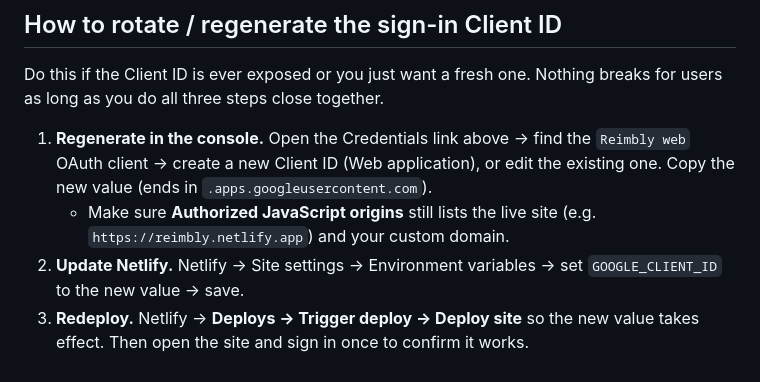
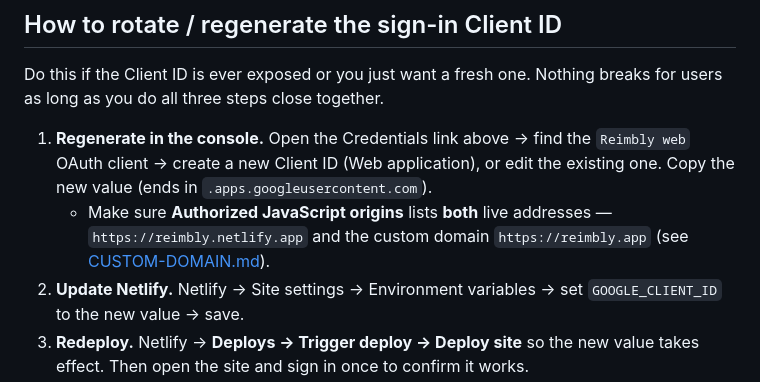
Before and after one commit to Melnwood/Reimbly, a Markdown page: docs/GOOGLE-CLOUD.md, the part around the change. Drawn GitHub-style.

```diff
--- a/docs/GOOGLE-CLOUD.md
+++ b/docs/GOOGLE-CLOUD.md
@@ -80,8 +80,9 @@ breaks for users as long as you do all three steps close together.
 1. **Regenerate in the console.** Open the Credentials link above → find the
    `Reimbly web` OAuth client → create a new Client ID (Web application), or edit the
    existing one. Copy the new value (ends in `.apps.googleusercontent.com`).
-   - Make sure **Authorized JavaScript origins** still lists the live site
-     (e.g. `https://reimbly.netlify.app`) and your custom domain.
+   - Make sure **Authorized JavaScript origins** lists **both** live addresses —
+     `https://reimbly.netlify.app` and the custom domain `https://reimbly.app`
+     (see [CUSTOM-DOMAIN.md](CUSTOM-DOMAIN.md)).
 2. **Update Netlify.** Netlify → Site settings → Environment variables →
    set `GOOGLE_CLIENT_ID` to the new value → save.
 3. **Redeploy.** Netlify → **Deploys → Trigger deploy → Deploy site** so the new
```
Also changed, not shown: docs/CUSTOM-DOMAIN.md (added, +72 -0 lines), docs/EXTERNAL-SERVICES.md (+8 -0 lines).
